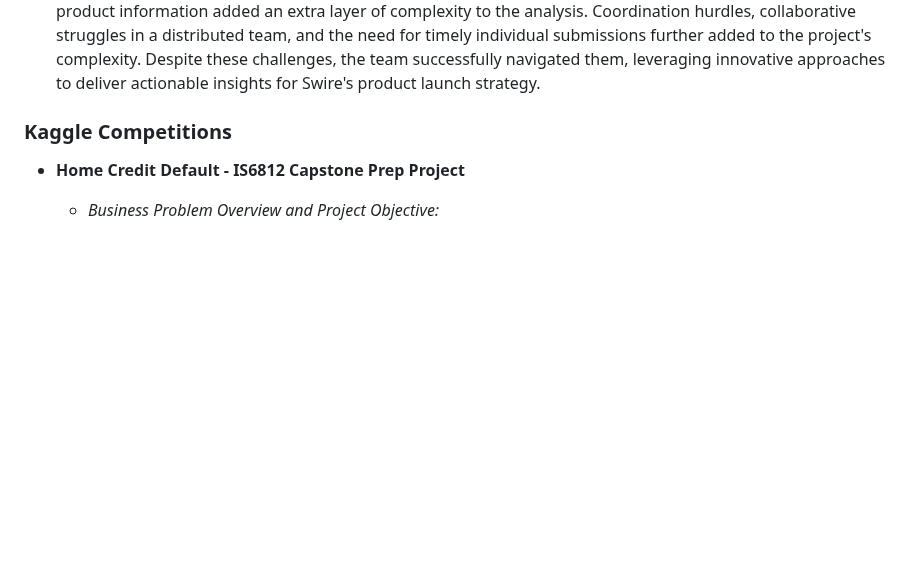
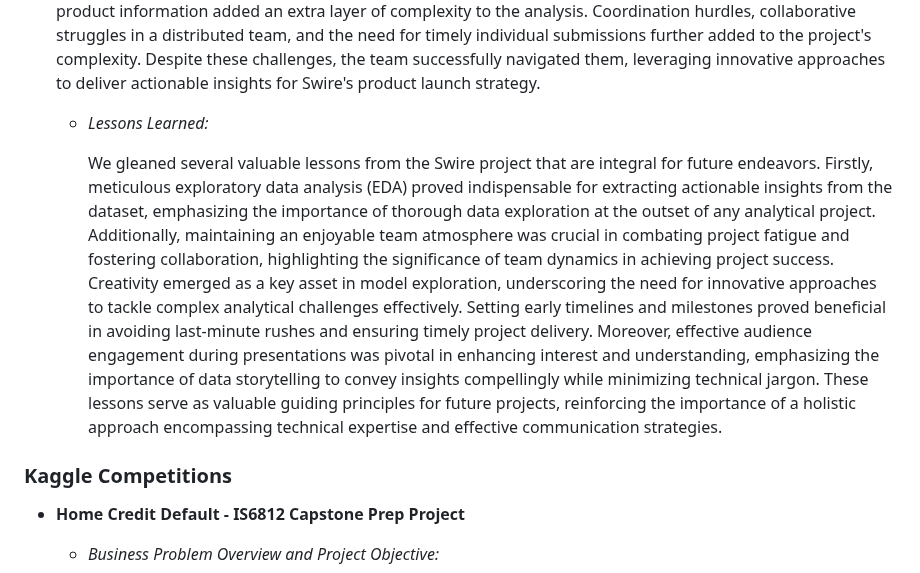
Before and after one commit to the-studious-alpinist/Ian-donaldson-data-science-portfolio, a Markdown page: README.md, the part around the change. Drawn GitHub-style; blank space fills up the shorter version.

```diff
--- a/README.md
+++ b/README.md
@@ -20,6 +20,11 @@ Ian Donaldson's Data Science Portfolio
   +  *Difficulties Encountered Along the Way:*
 
     The Swire project presented several unique challenges that required innovative solutions. One primary challenge stemmed from the lack of existing historical data that perfectly matched the characteristics of innovation products, necessitating the creation of dummy data for those machine learning models where required. Additionally, the sheer massiveness of the dataset, comprising 24 million rows, posed computational and processing challenges, which required careful optimization strategies, such as sampling, to analyze the data better and build models to manage it efficiently. Moreover, the encryption of the data to protect real product information added an extra layer of complexity to the analysis. Coordination hurdles, collaborative struggles in a distributed team, and the need for timely individual submissions further added to the project's complexity. Despite these challenges, the team successfully navigated them, leveraging innovative approaches to deliver actionable insights for Swire's product launch strategy.
+
+
+  + *Lessons Learned:*
+
+    We gleaned several valuable lessons from the Swire project that are integral for future endeavors. Firstly, meticulous exploratory data analysis (EDA) proved indispensable for extracting actionable insights from the dataset, emphasizing the importance of thorough data exploration at the outset of any analytical project. Additionally, maintaining an enjoyable team atmosphere was crucial in combating project fatigue and fostering collaboration, highlighting the significance of team dynamics in achieving project success. Creativity emerged as a key asset in model exploration, underscoring the need for innovative approaches to tackle complex analytical challenges effectively. Setting early timelines and milestones proved beneficial in avoiding last-minute rushes and ensuring timely project delivery. Moreover, effective audience engagement during presentations was pivotal in enhancing interest and understanding, emphasizing the importance of data storytelling to convey insights compellingly while minimizing technical jargon. These lessons serve as valuable guiding principles for future projects, reinforcing the importance of a holistic approach encompassing technical expertise and effective communication strategies.
 
 
 ### Kaggle Competitions
```
